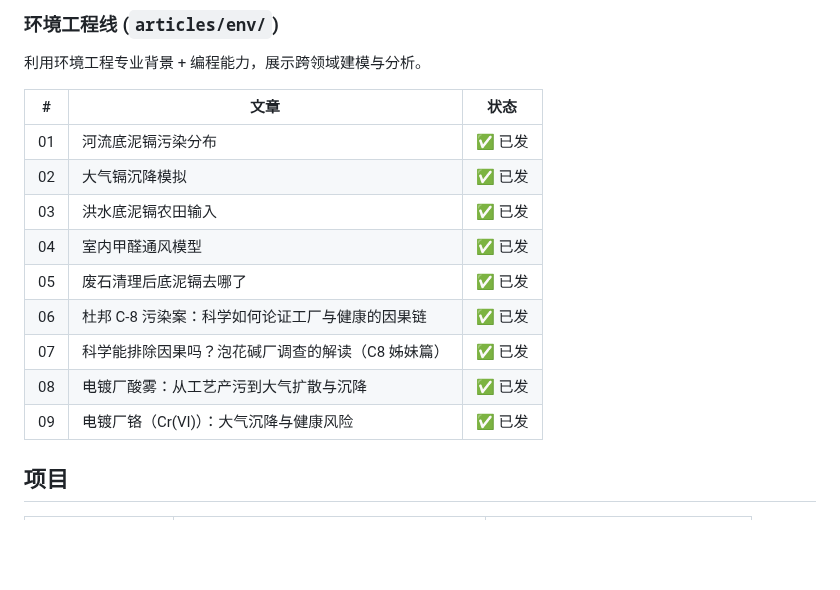
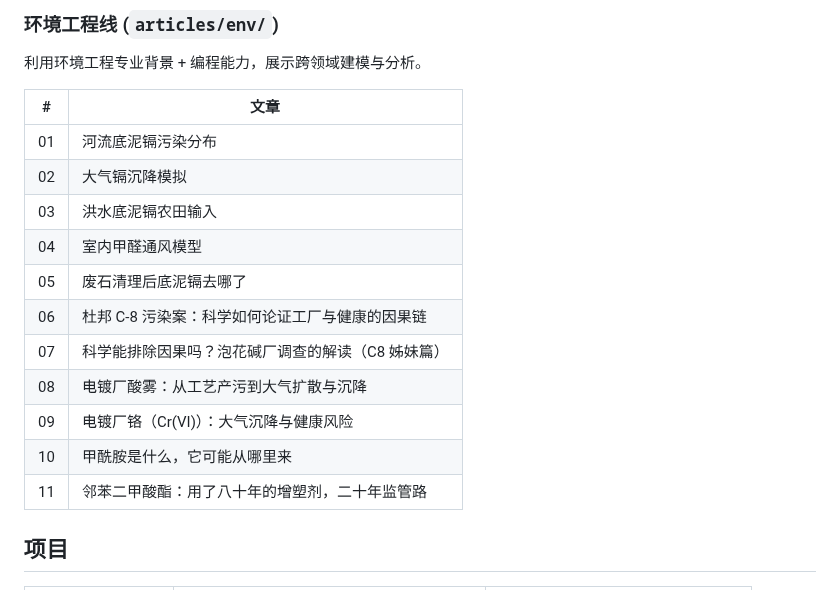
Before and after one commit to HuangWuwutelling/ml-learning, a Markdown page: README.md, the part around one of its changes. Drawn GitHub-style; blank space fills up the shorter version.

```diff
--- a/README.md
+++ b/README.md
@@ -123,17 +119,19 @@ RAG、AI Agent、Prompt Engineering、Fine-tuning 等 LLM 工程实践。
 
 利用环境工程专业背景 + 编程能力，展示跨领域建模与分析。
 
-| # | 文章 | 状态 |
-|---|------|------|
-| 01 | 河流底泥镉污染分布 | ✅ 已发 |
-| 02 | 大气镉沉降模拟 | ✅ 已发 |
-| 03 | 洪水底泥镉农田输入 | ✅ 已发 |
-| 04 | 室内甲醛通风模型 | ✅ 已发 |
-| 05 | 废石清理后底泥镉去哪了 | ✅ 已发 |
-| 06 | 杜邦 C-8 污染案：科学如何论证工厂与健康的因果链 | ✅ 已发 |
-| 07 | 科学能排除因果吗？泡花碱厂调查的解读（C8 姊妹篇） | ✅ 已发 |
-| 08 | 电镀厂酸雾：从工艺产污到大气扩散与沉降 | ✅ 已发 |
-| 09 | 电镀厂铬（Cr(VI)）：大气沉降与健康风险 | ✅ 已发 |
+| # | 文章 |
+|---|------|
+| 01 | 河流底泥镉污染分布 |
+| 02 | 大气镉沉降模拟 |
+| 03 | 洪水底泥镉农田输入 |
+| 04 | 室内甲醛通风模型 |
+| 05 | 废石清理后底泥镉去哪了 |
+| 06 | 杜邦 C-8 污染案：科学如何论证工厂与健康的因果链 |
+| 07 | 科学能排除因果吗？泡花碱厂调查的解读（C8 姊妹篇） |
+| 08 | 电镀厂酸雾：从工艺产污到大气扩散与沉降 |
+| 09 | 电镀厂铬（Cr(VI)）：大气沉降与健康风险 |
+| 10 | 甲酰胺是什么，它可能从哪里来 |
+| 11 | 邻苯二甲酸酯：用了八十年的增塑剂，二十年监管路 |
 
 ## 项目
 
```
Also changed, not shown: other parts of README.md (+31 -35 lines).
